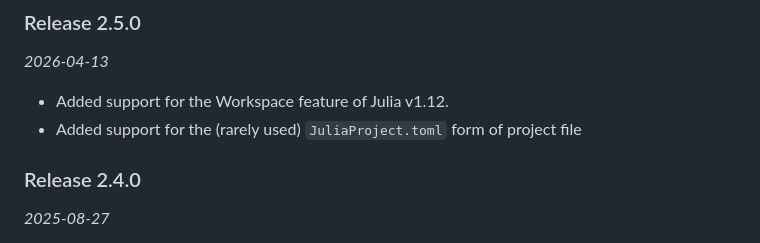
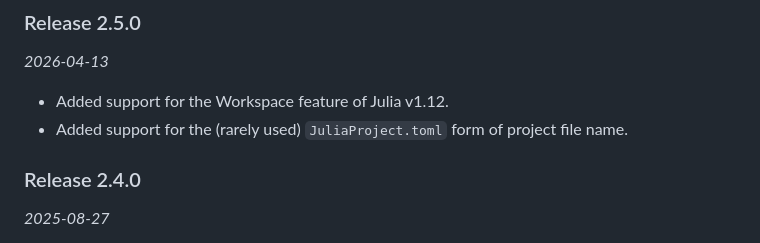
Before and after one commit to Eben60/ShareAdd.jl, a Markdown page: docs/src/finally.md, the part around the change. Drawn GitHub-style.

```diff
--- a/docs/src/finally.md
+++ b/docs/src/finally.md
@@ -5,7 +5,7 @@
 _2026-04-13_
 
 - Added support for the Workspace feature of Julia v1.12.
-- Added support for the (rarely used) `JuliaProject.toml` form of project file
+- Added support for the (rarely used) `JuliaProject.toml` form of project file name.
 
 ### Release 2.4.0
 
```
Also changed, not shown: docs/src/index.md (+7 -1 lines).
